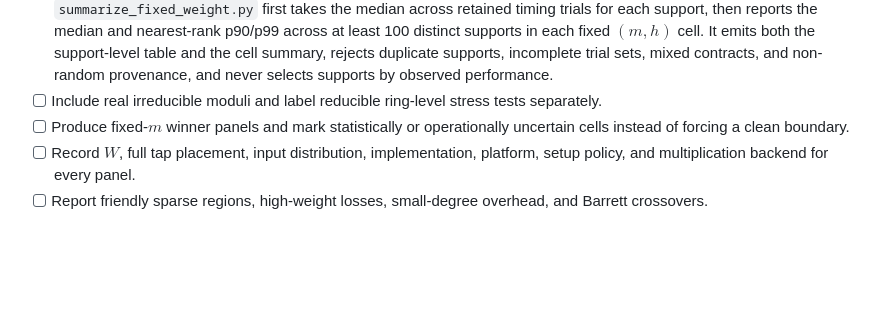
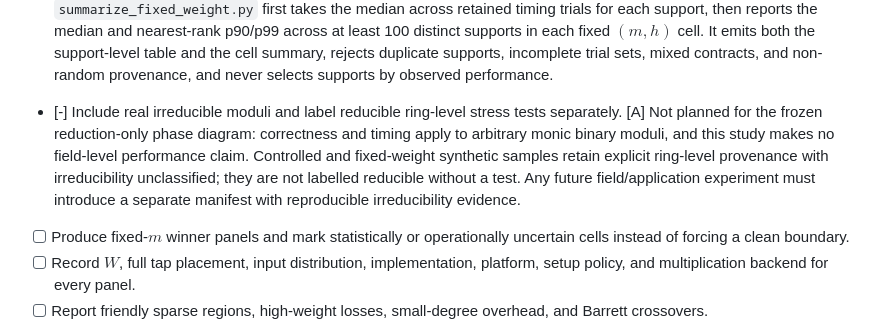
Before and after one commit to junyu33/ExSuwako, a Markdown page: paper/exp_todo.md, the part around the change. Drawn GitHub-style; blank space fills up the shorter version.

Commit message:
docs: defer irreducible-modulus phase panels

```diff
--- a/paper/exp_todo.md
+++ b/paper/exp_todo.md
@@ -398,8 +398,14 @@ The paper-facing definition of this experiment is in
       summary, rejects duplicate supports, incomplete trial sets, mixed
       contracts, and non-random provenance, and never selects supports by
       observed performance.
-- [ ] Include real irreducible moduli and label reducible ring-level stress
-      tests separately.
+- [-] Include real irreducible moduli and label reducible ring-level stress
+      tests separately. [A] Not planned for the frozen reduction-only phase
+      diagram: correctness and timing apply to arbitrary monic binary moduli,
+      and this study makes no field-level performance claim. Controlled and
+      fixed-weight synthetic samples retain explicit ring-level provenance
+      with irreducibility unclassified; they are not labelled reducible
+      without a test. Any future field/application experiment must introduce
+      a separate manifest with reproducible irreducibility evidence.
 - [ ] Produce fixed-$m$ winner panels and mark statistically or operationally
       uncertain cells instead of forcing a clean boundary.
 - [ ] Record $W$, full tap placement, input distribution, implementation,
```
Also changed, not shown: paper/sections/extensions_appendices.md (+1 -1 lines), paper/sections/implementation_evaluation.md (+7 -2 lines).
